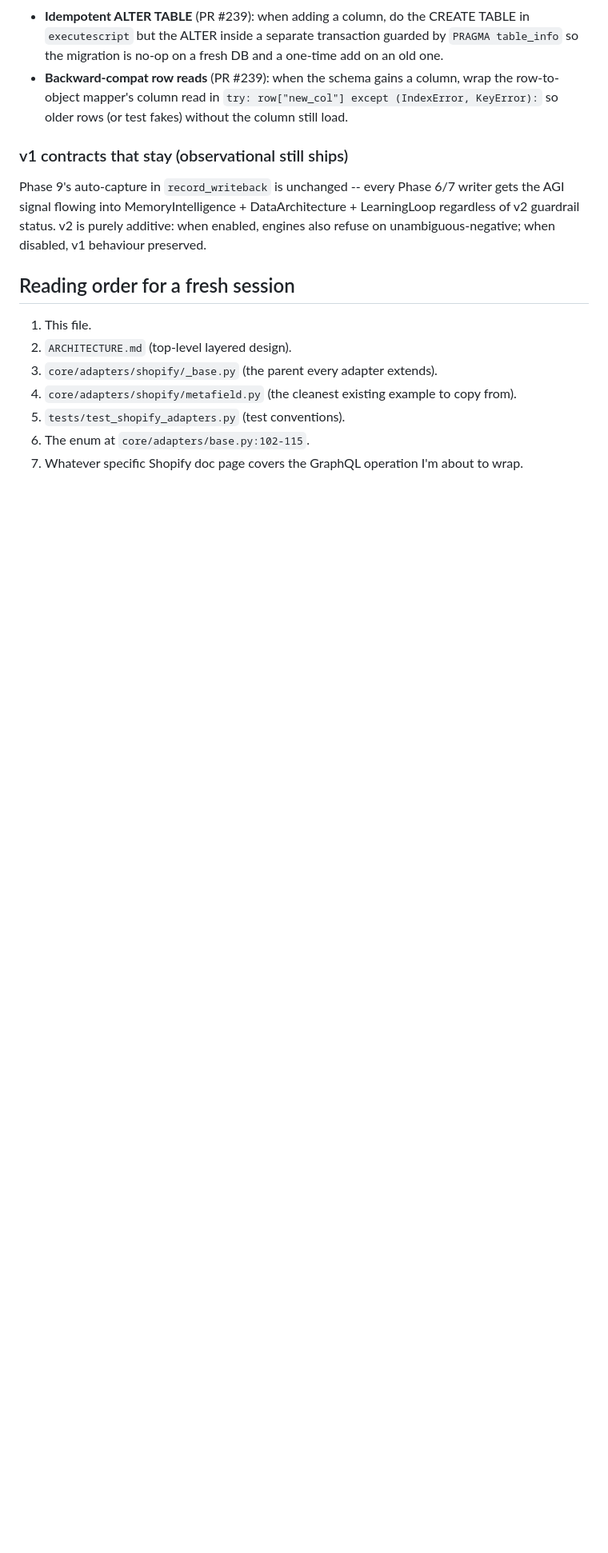
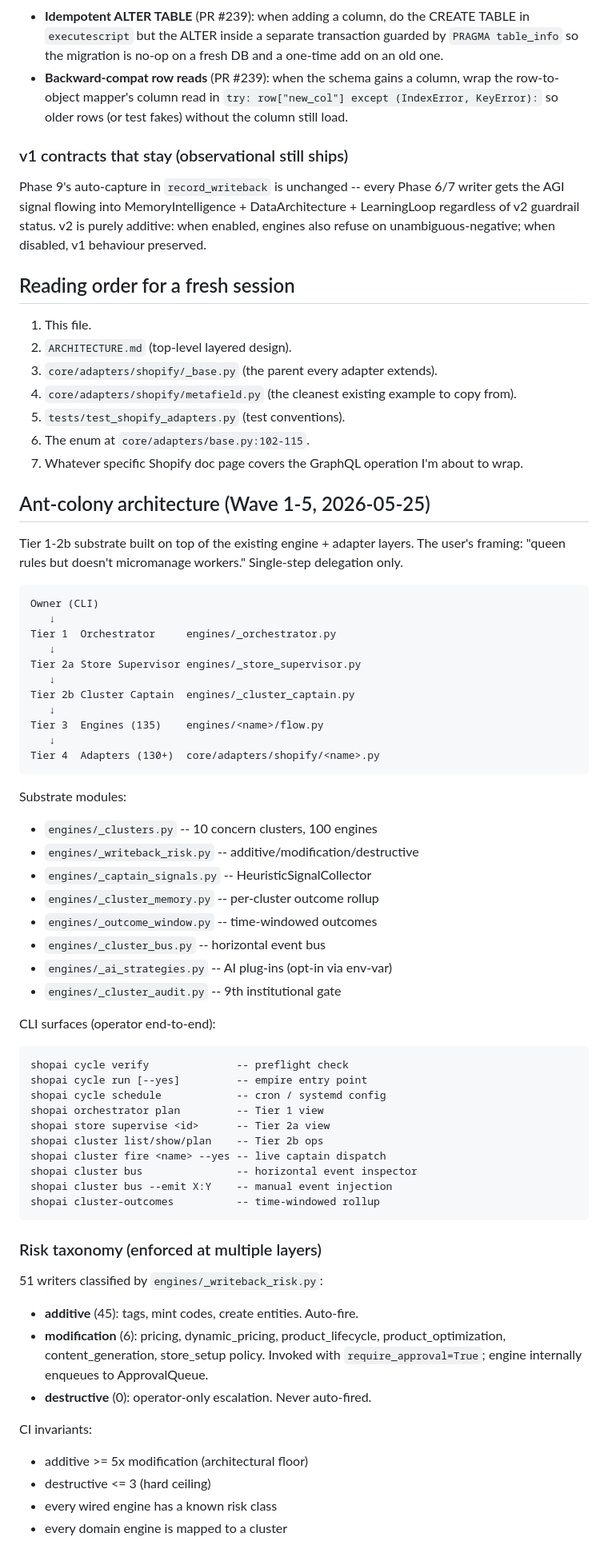
Before and after one commit to batkabatka362-cmyk/shopai, a Markdown page: CLAUDE.md, the part around one of its changes. Shown at 80% size. Drawn GitHub-style; blank space fills up the shorter version.

````diff
--- a/CLAUDE.md
+++ b/CLAUDE.md
@@ -1399,3 +1399,68 @@ behaviour preserved.
 6. The enum at `core/adapters/base.py:102-115`.
 7. Whatever specific Shopify doc page covers the GraphQL operation
    I'm about to wrap.
+
+## Ant-colony architecture (Wave 1-5, 2026-05-25)
+
+Tier 1-2b substrate built on top of the existing engine +
+adapter layers. The user's framing: "queen rules but doesn't
+micromanage workers." Single-step delegation only.
+
+```text
+Owner (CLI)
+   ↓
+Tier 1  Orchestrator     engines/_orchestrator.py
+   ↓
+Tier 2a Store Supervisor engines/_store_supervisor.py
+   ↓
+Tier 2b Cluster Captain  engines/_cluster_captain.py
+   ↓
+Tier 3  Engines (135)    engines/<name>/flow.py
+   ↓
+Tier 4  Adapters (130+)  core/adapters/shopify/<name>.py
+```
+
+Substrate modules:
+
+- `engines/_clusters.py` -- 10 concern clusters, 100 engines
+- `engines/_writeback_risk.py` -- additive/modification/destructive
+- `engines/_captain_signals.py` -- HeuristicSignalCollector
+- `engines/_cluster_memory.py` -- per-cluster outcome rollup
+- `engines/_outcome_window.py` -- time-windowed outcomes
+- `engines/_cluster_bus.py` -- horizontal event bus
+- `engines/_ai_strategies.py` -- AI plug-ins (opt-in via env-var)
+- `engines/_cluster_audit.py` -- 9th institutional gate
+
+CLI surfaces (operator end-to-end):
+
+```text
+shopai cycle verify              -- preflight check
+shopai cycle run [--yes]         -- empire entry point
+shopai cycle schedule            -- cron / systemd config
+shopai orchestrator plan         -- Tier 1 view
+shopai store supervise <id>      -- Tier 2a view
+shopai cluster list/show/plan    -- Tier 2b ops
+shopai cluster fire <name> --yes -- live captain dispatch
+shopai cluster bus               -- horizontal event inspector
+shopai cluster bus --emit X:Y    -- manual event injection
+shopai cluster-outcomes          -- time-windowed rollup
+```
+
+### Risk taxonomy (enforced at multiple layers)
+
+51 writers classified by `engines/_writeback_risk.py`:
+
+- **additive** (45): tags, mint codes, create entities. Auto-fire.
+- **modification** (6): pricing, dynamic_pricing, product_lifecycle,
+  product_optimization, content_generation, store_setup policy.
+  Invoked with `require_approval=True`; engine internally enqueues
+  to ApprovalQueue.
+- **destructive** (0): operator-only escalation. Never auto-fired.
+
+CI invariants:
+
+- additive >= 5x modification (architectural floor)
+- destructive <= 3 (hard ceiling)
+- every wired engine has a known risk class
+- every domain engine is mapped to a cluster
+
````
Also changed, not shown: other parts of CLAUDE.md (+47 -0 lines).
